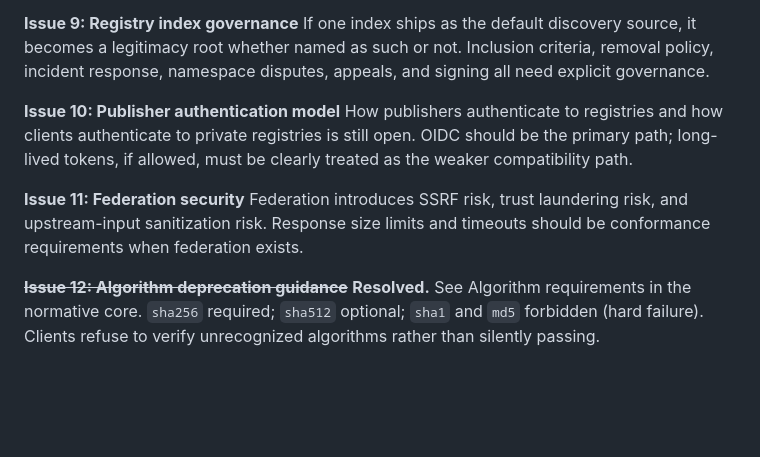
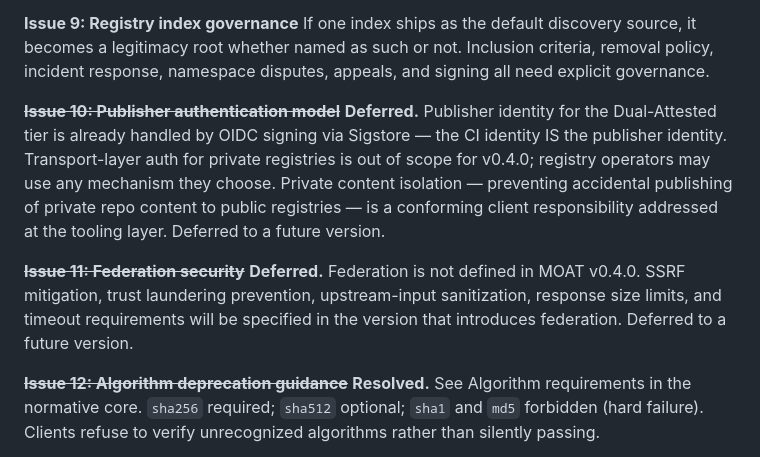
Before and after one commit to OpenScribbler/moat, a Markdown page: docs/moat-revised-outline.md, the part around the change. Drawn GitHub-style; blank space fills up the shorter version.

Commit message:
spec: defer issues 10 and 11 — auth and federation to future version
Publisher auth: OIDC signing already covers publisher identity for the
Dual-Attested tier. Private registry transport auth and private content
isolation are tooling-layer concerns, not protocol concerns. Deferred.

Federation security: federation is not defined in v0.4.0. SSRF, trust
laundering, and sanitization requirements will be specified in the version
that introduces federation. Deferred.

Co-Authored-By: Claude Sonnet 4.6 <noreply@anthropic.com>

```diff
--- a/docs/moat-revised-outline.md
+++ b/docs/moat-revised-outline.md
@@ -548,12 +548,15 @@ implementations. This is consistent with the static-file registry model and avoi
 whether named as such or not. Inclusion criteria, removal policy, incident response, namespace disputes, appeals, and
 signing all need explicit governance.
 
-**Issue 10: Publisher authentication model** How publishers authenticate to registries and how clients authenticate to
-private registries is still open. OIDC should be the primary path; long-lived tokens, if allowed, must be clearly
-treated as the weaker compatibility path.
+~~**Issue 10: Publisher authentication model**~~ **Deferred.** Publisher identity for the Dual-Attested tier is already
+handled by OIDC signing via Sigstore — the CI identity IS the publisher identity. Transport-layer auth for private
+registries is out of scope for v0.4.0; registry operators may use any mechanism they choose. Private content
+isolation — preventing accidental publishing of private repo content to public registries — is a conforming client
+responsibility addressed at the tooling layer. Deferred to a future version.
 
-**Issue 11: Federation security** Federation introduces SSRF risk, trust laundering risk, and upstream-input
-sanitization risk. Response size limits and timeouts should be conformance requirements when federation exists.
+~~**Issue 11: Federation security**~~ **Deferred.** Federation is not defined in MOAT v0.4.0. SSRF mitigation, trust
+laundering prevention, upstream-input sanitization, response size limits, and timeout requirements will be specified
+in the version that introduces federation. Deferred to a future version.
 
 ~~**Issue 12: Algorithm deprecation guidance**~~ **Resolved.** See Algorithm requirements in the normative core.
 `sha256` required; `sha512` optional; `sha1` and `md5` forbidden (hard failure). Clients refuse to verify
```
